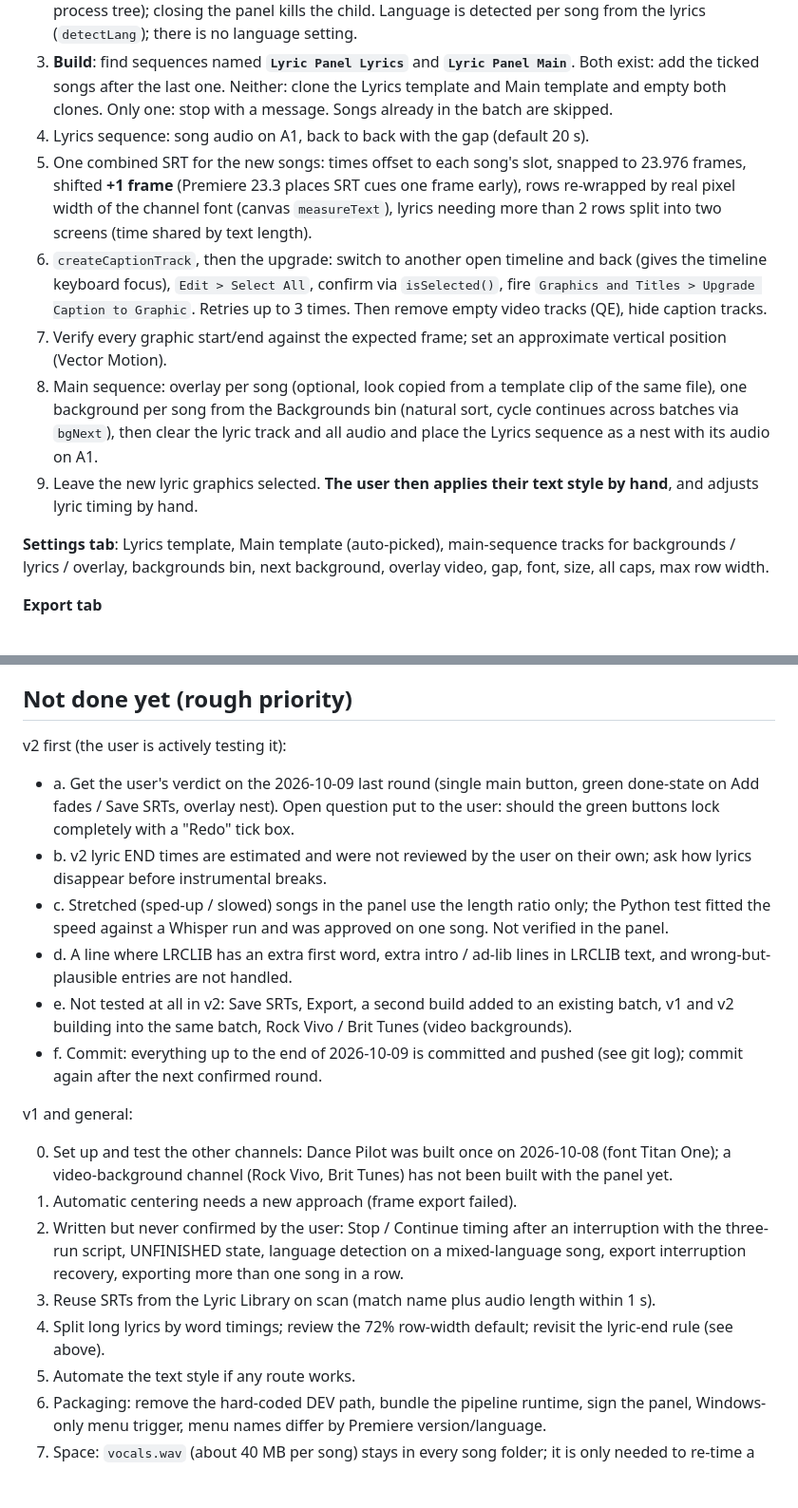
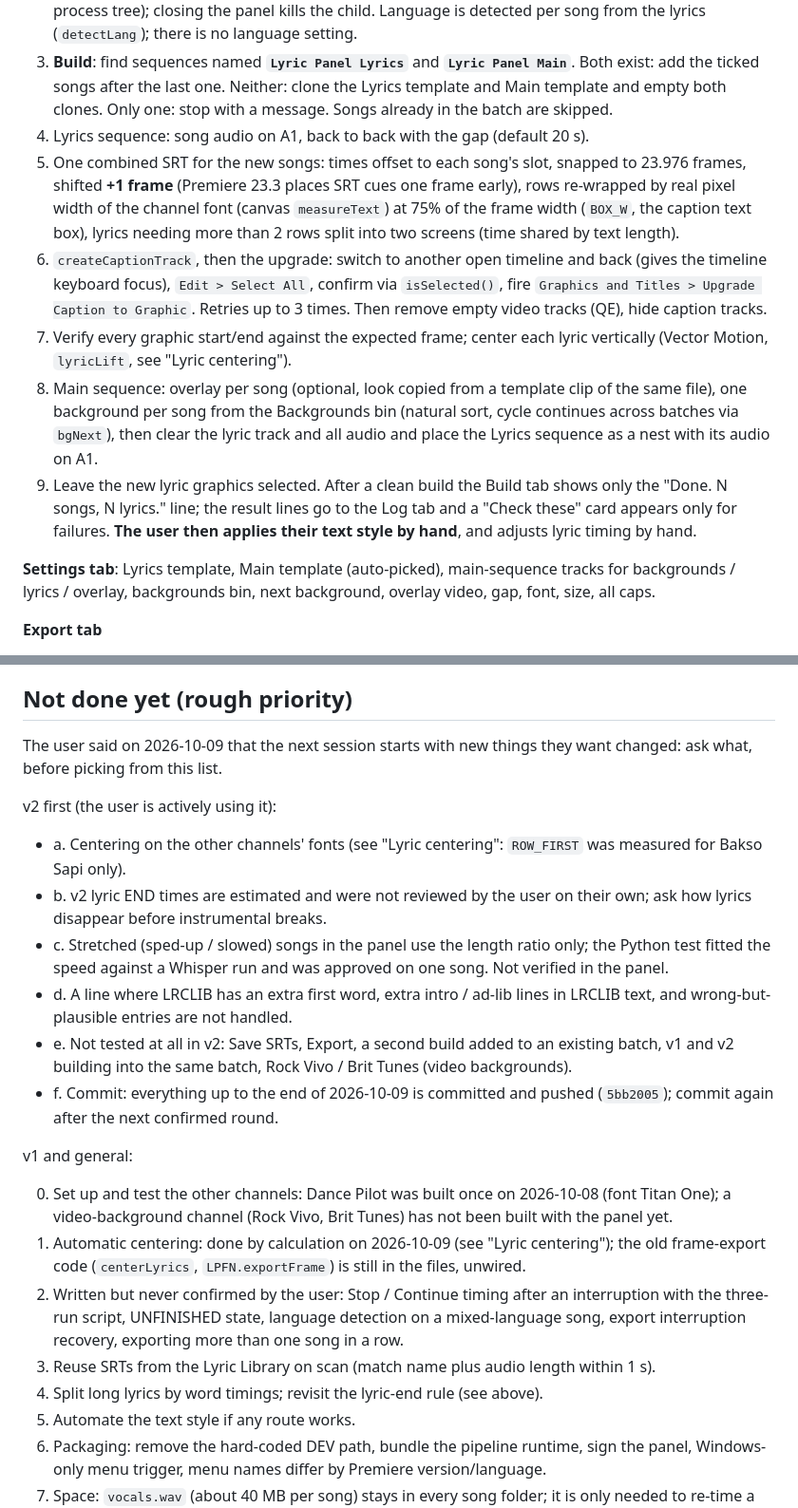
Before and after one commit to Miujiza/lyric-panel, a Markdown page: .claude/CLAUDE.md, 2 parts joined by grey strips. Shown at 95% size. GitHub-like rendering; blank space fills up the shorter version.

```diff
--- a/.claude/CLAUDE.md
+++ b/.claude/CLAUDE.md
@@ -69,13 +69,13 @@ Changes made to v1 on 2026-10-09, none of them tested by the user in Premiere ye
 2. **Create timing** (for ticked NEEDS SRT / UNFINISHED songs), per song: `python -m demucs` (skipped if vocals.wav exists; afterwards the panel deletes its own `sep\` folder and `song.mp3`), then `pipeline\pipeline_v2.py . lyrics.utf8.txt <lang>` with the song folder as cwd, result copied to `<Song>.srt`. `pipeline_v2.py` runs `pipeline_run.py` three times (Whisper small; small with `ALIGN_OPTS` max_word_dur 1.5, word_dur_factor 1.5, nonspeech_skip 2.0; medium) in `<Song>\runs\<tag>\` (vocals hard-linked; a run is redone only if the lyrics changed), then `combine.py` takes, per lyric line, the middle start of the runs after the stretched-first-word rule (a first word longer than 1.0 s starts 0.35 s before its end) and builds captions exactly as pipeline.py does. It prints `STEP n of what`, which the panel shows as the step text. About 30 minutes per song, 50 with Premiere open (measured once). Interruptions: a `timing.busy` marker (with the python pid) sits in the song folder until `<Song>.srt` is renamed into place; vocals.wav and the SRT appear only via rename, finished runs are kept, so a stopped job resumes. The notice button is Stop while running (taskkill of the process tree); closing the panel kills the child. Language is detected per song from the lyrics (`detectLang`); there is no language setting.
 3. **Build**: find sequences named **`Lyric Panel Lyrics`** and **`Lyric Panel Main`**. Both exist: add the ticked songs after the last one. Neither: clone the Lyrics template and Main template and empty both clones. Only one: stop with a message. Songs already in the batch are skipped.
 4. Lyrics sequence: song audio on A1, back to back with the gap (default 20 s).
-5. One combined SRT for the new songs: times offset to each song's slot, snapped to 23.976 frames, shifted **+1 frame** (Premiere 23.3 places SRT cues one frame early), rows re-wrapped by real pixel width of the channel font (canvas `measureText`), lyrics needing more than 2 rows split into two screens (time shared by text length).
+5. One combined SRT for the new songs: times offset to each song's slot, snapped to 23.976 frames, shifted **+1 frame** (Premiere 23.3 places SRT cues one frame early), rows re-wrapped by real pixel width of the channel font (canvas `measureText`) at 75% of the frame width (`BOX_W`, the caption text box), lyrics needing more than 2 rows split into two screens (time shared by text length).
 6. `createCaptionTrack`, then the upgrade: switch to another open timeline and back (gives the timeline keyboard focus), `Edit > Select All`, confirm via `isSelected()`, fire `Graphics and Titles > Upgrade Caption to Graphic`. Retries up to 3 times. Then remove empty video tracks (QE), hide caption tracks.
-7. Verify every graphic start/end against the expected frame; set an approximate vertical position (Vector Motion).
+7. Verify every graphic start/end against the expected frame; center each lyric vertically (Vector Motion, `lyricLift`, see "Lyric centering").
 8. Main sequence: overlay per song (optional, look copied from a template clip of the same file), one background per song from the Backgrounds bin (natural sort, cycle continues across batches via `bgNext`), then clear the lyric track and all audio and place the Lyrics sequence as a nest with its audio on A1.
-9. Leave the new lyric graphics selected. **The user then applies their text style by hand**, and adjusts lyric timing by hand.
+9. Leave the new lyric graphics selected. After a clean build the Build tab shows only the "Done. N songs, N lyrics." line; the result lines go to the Log tab and a "Check these" card appears only for failures. **The user then applies their text style by hand**, and adjusts lyric timing by hand.
 
-**Settings tab**: Lyrics template, Main template (auto-picked), main-sequence tracks for backgrounds / lyrics / overlay, backgrounds bin, next background, overlay video, gap, font, size, all caps, max row width.
+**Settings tab**: Lyrics template, Main template (auto-picked), main-sequence tracks for backgrounds / lyrics / overlay, backgrounds bin, next background, overlay video, gap, font, size, all caps.
 
 **Export tab**
 - **Add fades** (`addFades`, `LPFN.addFades` / `lpAddKey`): writes 4 keyframes on each lyric's own Opacity (0 at start, 100 after 6 frames, 100 at 6 frames before the end, 0 at the end; `FADE_FRAMES = 6`) on the video track of `Lyric Panel Lyrics` with the most clips, 40 clips per host call, replacing any opacity keyframes already there, so it is re-run after trimming. No selection needed. Keyframe times are the clip's in point + offset (source time); `addKey` takes a Time object (form 0). Confirmed by the user in Premiere 2026-10-08 (fade in and fade out both fine).
@@ -179,21 +176,23 @@ On the first fresh song timed with the three-run method (Dance Pilot, 2026-10-08
 
 ## Not done yet (rough priority)
 
-v2 first (the user is actively testing it):
-- a. Get the user's verdict on the 2026-10-09 last round (single main button, green done-state on Add fades / Save SRTs, overlay nest). Open question put to the user: should the green buttons lock completely with a "Redo" tick box.
+The user said on 2026-10-09 that the next session starts with new things they want changed: ask what, before picking from this list.
+
+v2 first (the user is actively using it):
+- a. Centering on the other channels' fonts (see "Lyric centering": `ROW_FIRST` was measured for Bakso Sapi only).
 - b. v2 lyric END times are estimated and were not reviewed by the user on their own; ask how lyrics disappear before instrumental breaks.
 - c. Stretched (sped-up / slowed) songs in the panel use the length ratio only; the Python test fitted the speed against a Whisper run and was approved on one song. Not verified in the panel.
 - d. A line where LRCLIB has an extra first word, extra intro / ad-lib lines in LRCLIB text, and wrong-but-plausible entries are not handled.
 - e. Not tested at all in v2: Save SRTs, Export, a second build added to an existing batch, v1 and v2 building into the same batch, Rock Vivo / Brit Tunes (video backgrounds).
-- f. Commit: everything up to the end of 2026-10-09 is committed and pushed (see git log); commit again after the next confirmed round.
+- f. Commit: everything up to the end of 2026-10-09 is committed and pushed (`5bb2005`); commit again after the next confirmed round.
 
 v1 and general:
 
 0. Set up and test the other channels: Dance Pilot was built once on 2026-10-08 (font Titan One); a video-background channel (Rock Vivo, Brit Tunes) has not been built with the panel yet.
-1. Automatic centering needs a new approach (frame export failed).
+1. Automatic centering: done by calculation on 2026-10-09 (see "Lyric centering"); the old frame-export code (`centerLyrics`, `LPFN.exportFrame`) is still in the files, unwired.
 2. Written but never confirmed by the user: Stop / Continue timing after an interruption with the three-run script, UNFINISHED state, language detection on a mixed-language song, export interruption recovery, exporting more than one song in a row.
 3. Reuse SRTs from the Lyric Library on scan (match name plus audio length within 1 s).
-4. Split long lyrics by word timings; review the 72% row-width default; revisit the lyric-end rule (see above).
+4. Split long lyrics by word timings; revisit the lyric-end rule (see above).
 5. Automate the text style if any route works.
 6. Packaging: remove the hard-coded DEV path, bundle the pipeline runtime, sign the panel, Windows-only menu trigger, menu names differ by Premiere version/language.
 7. Space: `vocals.wav` (about 40 MB per song) stays in every song folder; it is only needed to re-time a song.
```
Also changed, not shown: other parts of .claude/CLAUDE.md (+13 -16 lines).
